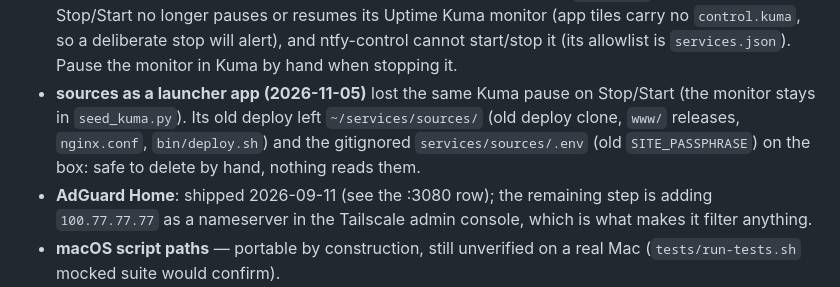
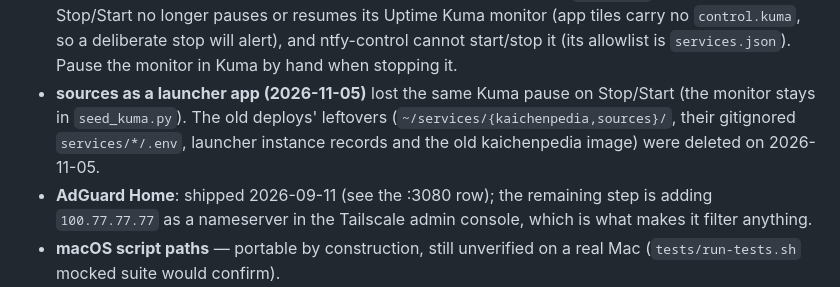
Before and after one commit to c-wenlong/setup-server, a Markdown page: DIRECTORY.md, the part around the change. Drawn GitHub-style.

Commit message:
docs: note kaichenpedia/sources leftovers are deleted
The old deploy homes, .env files, instance records and image were removed
from the box, so DIRECTORY.md no longer points at them as safe to delete,
and SPEC.md stops naming the retired services/kaichenpedia/deploy.sh path.

Generated with [Devin](https://devin.ai)

Co-Authored-By: Devin <158243242+devin-ai-integration[bot]@users.noreply.github.com>

```diff
--- a/DIRECTORY.md
+++ b/DIRECTORY.md
@@ -166,10 +166,10 @@ Supporting services (no Tailscale Serve entry):
   stop will alert), and ntfy-control cannot start/stop it (its allowlist
   is `services.json`). Pause the monitor in Kuma by hand when stopping it.
 - **sources as a launcher app (2026-11-05)** lost the same Kuma pause on
-  Stop/Start (the monitor stays in `seed_kuma.py`). Its old deploy left
-  `~/services/sources/` (old deploy clone, `www/` releases, `nginx.conf`,
-  `bin/deploy.sh`) and the gitignored `services/sources/.env` (old
-  `SITE_PASSPHRASE`) on the box: safe to delete by hand, nothing reads them.
+  Stop/Start (the monitor stays in `seed_kuma.py`). The old deploys'
+  leftovers (`~/services/{kaichenpedia,sources}/`, their gitignored
+  `services/*/.env`, launcher instance records and the old kaichenpedia
+  image) were deleted on 2026-11-05.
 - **AdGuard Home**: shipped 2026-09-11 (see the :3080 row); the remaining
   step is adding `100.77.77.77` as a nameserver in the Tailscale admin
   console, which is what makes it filter anything.
```
Also changed, not shown: app/web/SPEC.md (+2 -2 lines).
